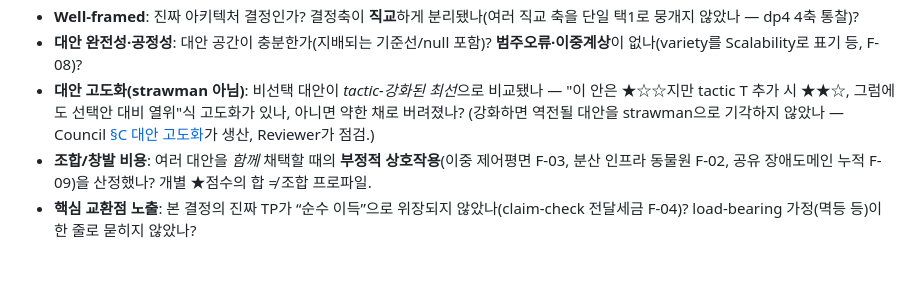
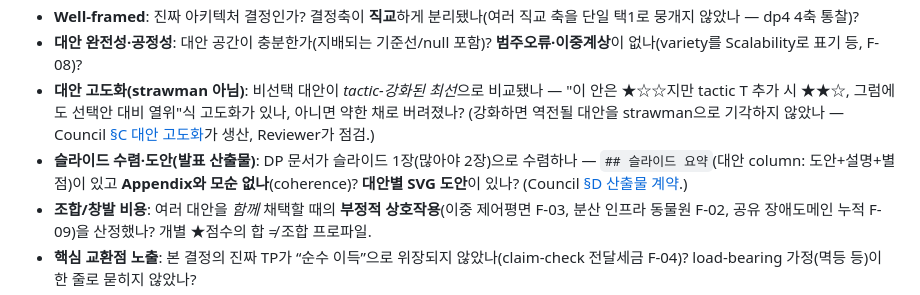
Before and after one commit to sj-meliora/archi-team-project, a Markdown page: discussion/dp/Reviewer.md, the part around the change. Rendered like a GitHub page; blank space fills up the shorter version.

```diff
--- a/discussion/dp/Reviewer.md
+++ b/discussion/dp/Reviewer.md
@@ -94,6 +94,7 @@
 - **Well-framed**: 진짜 아키텍처 결정인가? 결정축이 **직교**하게 분리됐나(여러 직교 축을 단일 택1로 뭉개지 않았나 — dp4 4축 통찰)?
 - **대안 완전성·공정성**: 대안 공간이 충분한가(지배되는 기준선/null 포함)? **범주오류·이중계상**이 없나(variety를 Scalability로 표기 등, F-08)?
 - **대안 고도화(strawman 아님)**: 비선택 대안이 *tactic-강화된 최선*으로 비교됐나 — "이 안은 ★☆☆지만 tactic T 추가 시 ★★☆, 그럼에도 선택안 대비 열위"식 고도화가 있나, 아니면 약한 채로 버려졌나? (강화하면 역전될 대안을 strawman으로 기각하지 않았나 — Council [§C 대안 고도화](Council.md)가 생산, Reviewer가 점검.)
+- **슬라이드 수렴·도안(발표 산출물)**: DP 문서가 슬라이드 1장(많아야 2장)으로 수렴하나 — `## 슬라이드 요약`(대안 column: 도안+설명+별점)이 있고 **Appendix와 모순 없나**(coherence)? **대안별 SVG 도안**이 있나? (Council [§D 산출물 계약](Council.md).)
 - **조합/창발 비용**: 여러 대안을 *함께* 채택할 때의 **부정적 상호작용**(이중 제어평면 F-03, 분산 인프라 동물원 F-02, 공유 장애도메인 누적 F-09)을 산정했나? 개별 ★점수의 합 ≠ 조합 프로파일.
 - **핵심 교환점 노출**: 본 결정의 진짜 TP가 “순수 이득”으로 위장되지 않았나(claim-check 전달세금 F-04)? load-bearing 가정(멱등 등)이 한 줄로 묻히지 않았나?
 - **가중**: driving QA 중요도(H/M/L)가 평가에 반영됐나, 최저중요도 QA에 과최적화되지 않았나(F-07)?
```
Also changed, not shown: discussion/dp/Council.md (+32 -0 lines).
